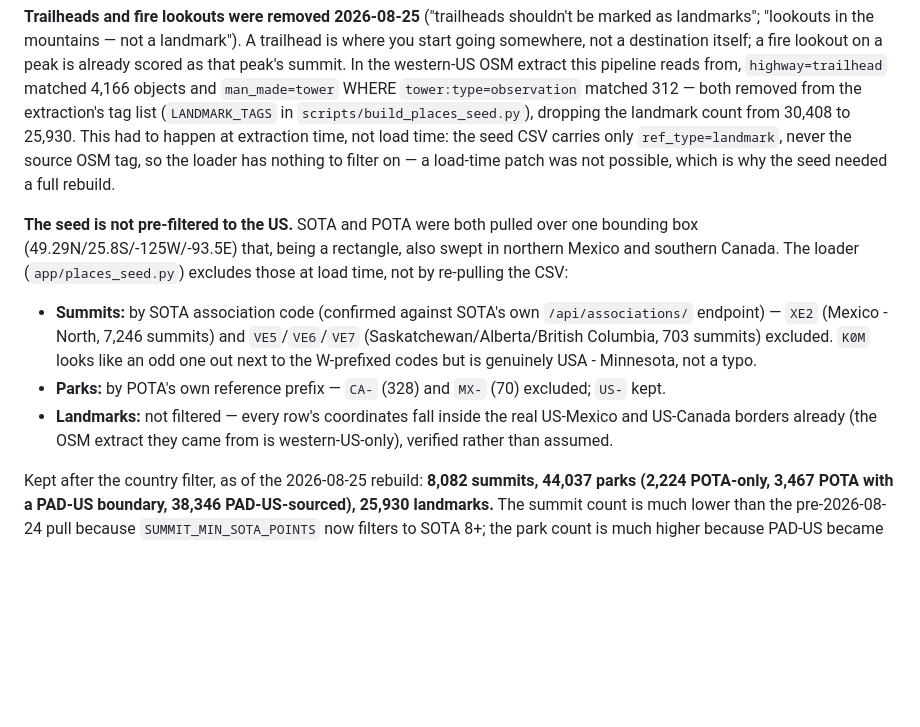
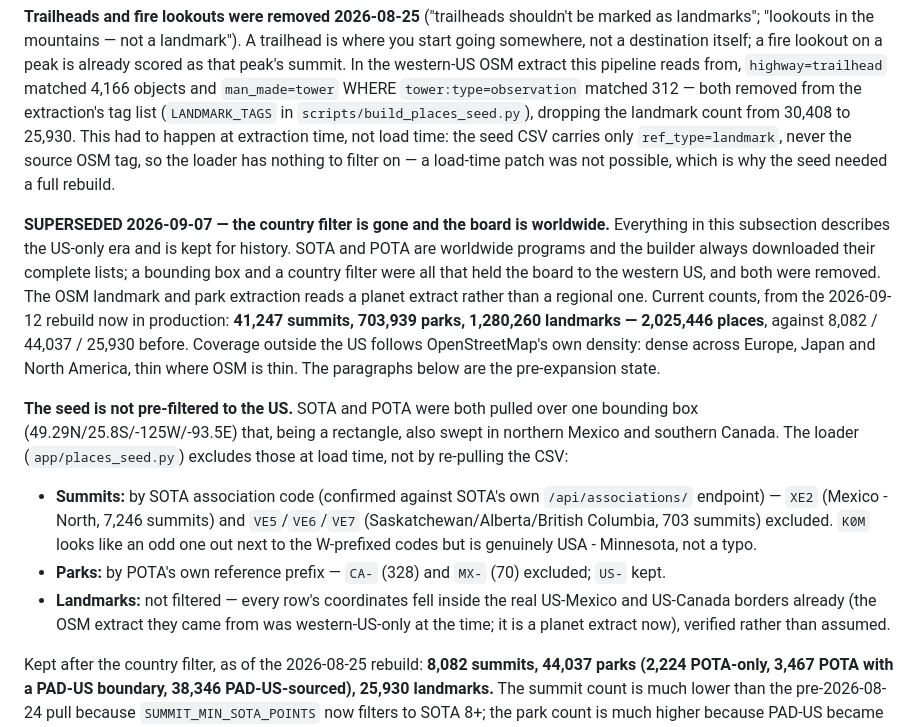
Before and after one commit to zvx-echo6/meshwars, a Markdown page: docs/features/places.md, the part around the change. Drawn GitHub-style; blank space fills up the shorter version.

```diff
--- a/docs/features/places.md
+++ b/docs/features/places.md
@@ -80,11 +80,13 @@ Sources ended up simpler than "a narrow OpenStreetMap tag list" alone implied: s
 
 **Trailheads and fire lookouts were removed 2026-08-25** ("trailheads shouldn't be marked as landmarks"; "lookouts in the mountains — not a landmark"). A trailhead is where you start going somewhere, not a destination itself; a fire lookout on a peak is already scored as that peak's summit. In the western-US OSM extract this pipeline reads from, `highway=trailhead` matched 4,166 objects and `man_made=tower` WHERE `tower:type=observation` matched 312 — both removed from the extraction's tag list (`LANDMARK_TAGS` in `scripts/build_places_seed.py`), dropping the landmark count from 30,408 to 25,930. This had to happen at extraction time, not load time: the seed CSV carries only `ref_type=landmark`, never the source OSM tag, so the loader has nothing to filter on — a load-time patch was not possible, which is why the seed needed a full rebuild.
 
+**SUPERSEDED 2026-09-07 — the country filter is gone and the board is worldwide.** Everything in this subsection describes the US-only era and is kept for history. SOTA and POTA are worldwide programs and the builder always downloaded their complete lists; a bounding box and a country filter were all that held the board to the western US, and both were removed. The OSM landmark and park extraction reads a planet extract rather than a regional one. Current counts, from the 2026-09-12 rebuild now in production: **41,247 summits, 703,939 parks, 1,280,260 landmarks — 2,025,446 places**, against 8,082 / 44,037 / 25,930 before. Coverage outside the US follows OpenStreetMap's own density: dense across Europe, Japan and North America, thin where OSM is thin. The paragraphs below are the pre-expansion state.
+
 **The seed is not pre-filtered to the US.** SOTA and POTA were both pulled over one bounding box (49.29N/25.8S/-125W/-93.5E) that, being a rectangle, also swept in northern Mexico and southern Canada. The loader (`app/places_seed.py`) excludes those at load time, not by re-pulling the CSV:
 
 - **Summits:** by SOTA association code (confirmed against SOTA's own `/api/associations/` endpoint) — `XE2` (Mexico - North, 7,246 summits) and `VE5`/`VE6`/`VE7` (Saskatchewan/Alberta/British Columbia, 703 summits) excluded. `K0M` looks like an odd one out next to the W-prefixed codes but is genuinely USA - Minnesota, not a typo.
 - **Parks:** by POTA's own reference prefix — `CA-` (328) and `MX-` (70) excluded; `US-` kept.
-- **Landmarks:** not filtered — every row's coordinates fall inside the real US-Mexico and US-Canada borders already (the OSM extract they came from is western-US-only), verified rather than assumed.
+- **Landmarks:** not filtered — every row's coordinates fell inside the real US-Mexico and US-Canada borders already (the OSM extract they came from was western-US-only at the time; it is a planet extract now), verified rather than assumed.
 
 Kept after the country filter, as of the 2026-08-25 rebuild: **8,082 summits, 44,037 parks (2,224 POTA-only, 3,467 POTA with a PAD-US boundary, 38,346 PAD-US-sourced), 25,930 landmarks.** The summit count is much lower than the pre-2026-08-24 pull because `SUMMIT_MIN_SOTA_POINTS` now filters to SOTA 8+; the park count is much higher because PAD-US became a park SOURCE, not just a boundary lookup.
 
```
Also changed, not shown: README.md (+13 -1 lines).
